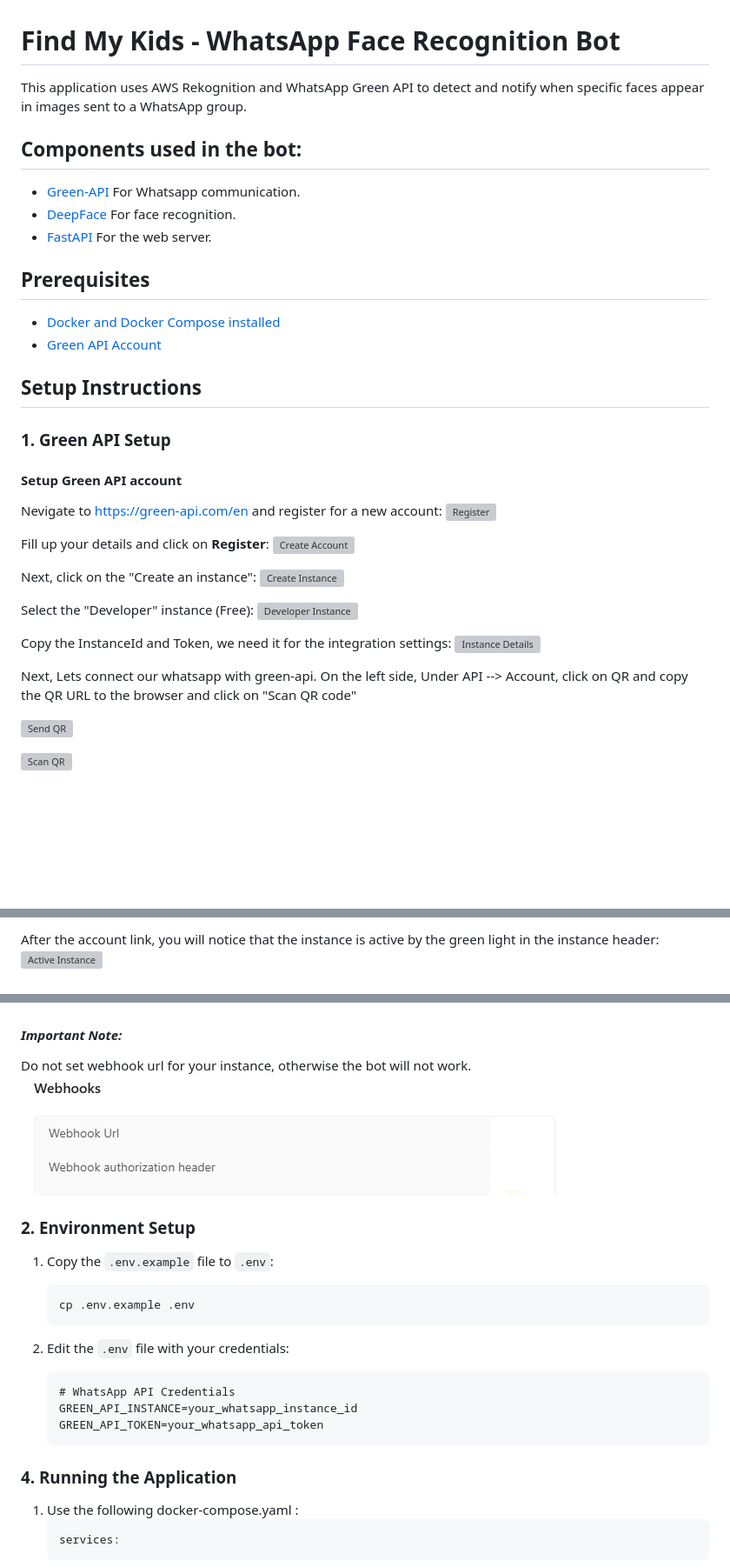
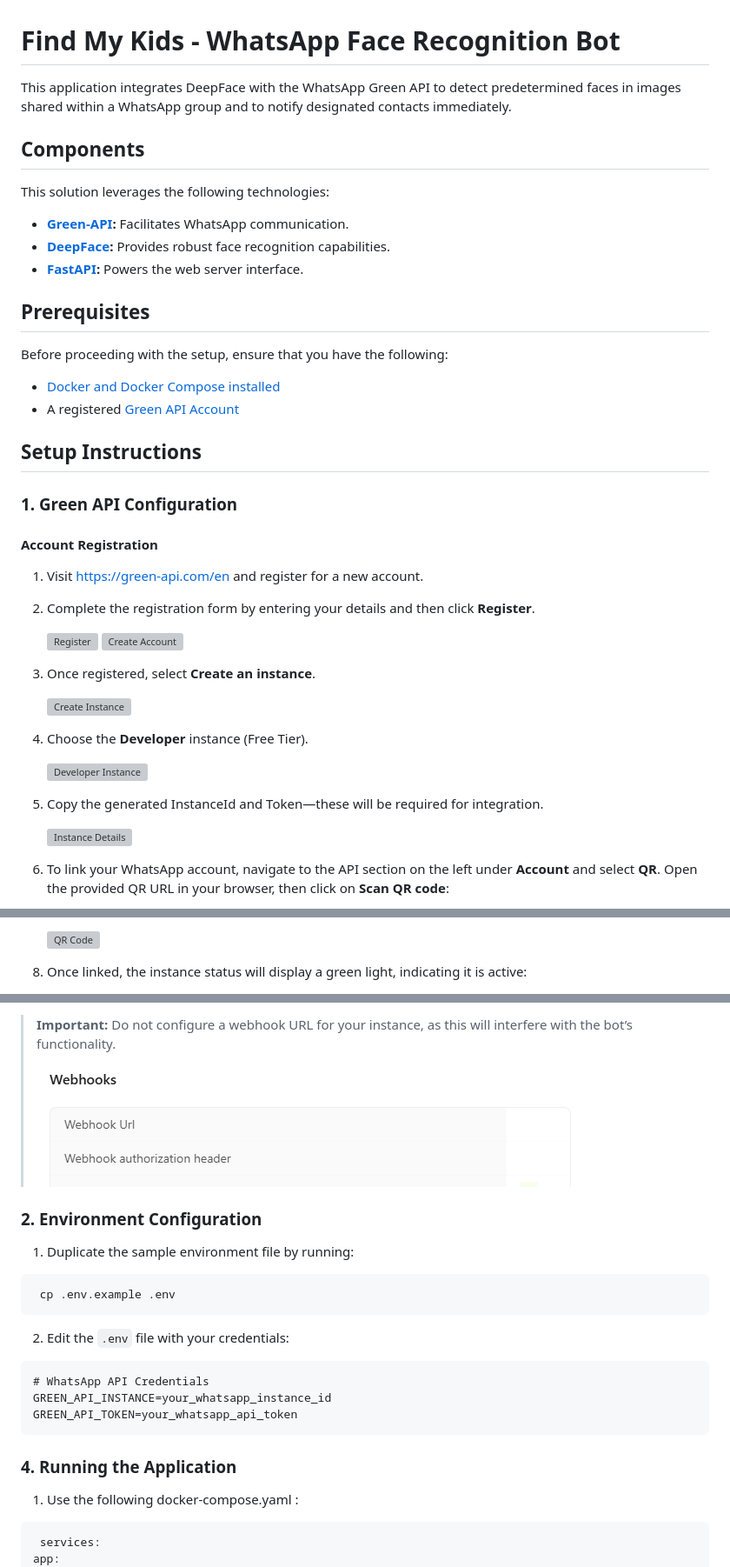
Before and after one commit to t0mer/Find-my-kids, a Markdown page: README.md, 3 parts joined by grey strips. Shown at 87% size. Drawn GitHub-style; blank space fills up the shorter version; grey boxes are pictures that could not be loaded.

````diff
--- a/README.md
+++ b/README.md
@@ -1,42 +1,46 @@
 # Find My Kids - WhatsApp Face Recognition Bot
 
-This application uses AWS Rekognition and WhatsApp Green API to detect and notify when specific faces appear in images sent to a WhatsApp group.
+This application integrates DeepFace with the WhatsApp Green API to detect predetermined faces in images shared within a WhatsApp group and to notify designated contacts immediately.
 
-## Components used in the bot:
-* [Green-API](https://green-api.com/) For Whatsapp communication.
-* [DeepFace](https://github.com/serengil/deepface) For face recognition.
-* [FastAPI](https://fastapi.tiangolo.com/) For the web server.
+## Components
+
+This solution leverages the following technologies:
+
+- **[Green-API](https://green-api.com/):** Facilitates WhatsApp communication.
+- **[DeepFace](https://github.com/serengil/deepface):** Provides robust face recognition capabilities.
+- **[FastAPI](https://fastapi.tiangolo.com/):** Powers the web server interface.
 
 ## Prerequisites
 
+Before proceeding with the setup, ensure that you have the following:
+
 - [Docker and Docker Compose installed](https://medium.com/@tomer.klein/step-by-step-tutorial-installing-docker-and-docker-compose-on-ubuntu-a98a1b7aaed0)
-- [Green API Account](https://green-api.com/)
+- A registered [Green API Account](https://green-api.com/)
+
 
 ## Setup Instructions
-### 1. Green API Setup
 
-#### Setup Green API account
-Nevigate to [https://green-api.com/en](https://green-api.com/en) and register for a new account:
-![Register](https://raw.githubusercontent.com/t0mer/green-api-custom-notifier/refs/heads/main/screenshots/register.png)
+### 1. Green API Configuration
 
-Fill up your details and click on **Register**:
-![Create Account](https://raw.githubusercontent.com/t0mer/green-api-custom-notifier/refs/heads/main/screenshots/create_acoount.png)
+#### Account Registration
 
+1. Visit [https://green-api.com/en](https://green-api.com/en) and register for a new account.
+2. Complete the registration form by entering your details and then click **Register**.
 
-Next, click on the "Create an instance":
-![Create Instance](https://raw.githubusercontent.com/t0mer/green-api-custom-notifier/refs/heads/main/screenshots/create_instance.png)
+   ![Register](https://raw.githubusercontent.com/t0mer/green-api-custom-notifier/refs/heads/main/screenshots/register.png)
+   ![Create Account](https://raw.githubusercontent.com/t0mer/green-api-custom-notifier/refs/heads/main/screenshots/create_acoount.png)
 
+3. Once registered, select **Create an instance**.
 
-Select the "Developer" instance (Free):
-![Developer Instance](https://raw.githubusercontent.com/t0mer/green-api-custom-notifier/refs/heads/main/screenshots/developer_instance.png)
+   ![Create Instance](https://raw.githubusercontent.com/t0mer/green-api-custom-notifier/refs/heads/main/screenshots/create_instance.png)
 
+4. Choose the **Developer** instance (Free Tier).
 
-Copy the InstanceId and Token, we need it for the integration settings:
-![Instance Details](https://raw.githubusercontent.com/t0mer/green-api-custom-notifier/refs/heads/main/screenshots/instance_details.png)
+   ![Developer Instance](https://raw.githubusercontent.com/t0mer/green-api-custom-notifier/refs/heads/main/screenshots/developer_instance.png)
 
-Next, Lets connect our whatsapp with green-api. On the left side, Under API --> Account, click on QR and copy the QR URL to the browser and click on "Scan QR code"
+5. Copy the generated InstanceId and Token—these will be required for integration.
 
-![Send QR](https://raw.githubusercontent.com/t0mer/green-api-custom-notifier/refs/heads/main/screenshots/send_qr.png)
+   ![Instance Details](https://raw.githubusercontent.com/t0mer/green-api-custom-notifier/refs/heads/main/screenshots/instance_details.png)
 
-![Scan QR](https://raw.githubusercontent.com/t0mer/green-api-custom-notifier/refs/heads/main/screenshots/scan_qr.png)
+6. To link your WhatsApp account, navigate to the API section on the left under **Account** and select **QR**. Open the provided QR URL in your browser, then click on **Scan QR code**:
 
@@ -46,5 +51,5 @@ Next, Scan the QR code to link you whatsapp with Green API:
 
-After the account link, you will notice that the instance is active by the green light in the instance header:
-![Active Instance](https://raw.githubusercontent.com/t0mer/green-api-custom-notifier/refs/heads/main/screenshots/active_instance.png)
+   ![QR Code](https://raw.githubusercontent.com/t0mer/green-api-custom-notifier/refs/heads/main/screenshots/qr.png)
 
+8. Once linked, the instance status will display a green light, indicating it is active:
 
@@ -51,28 +57,26 @@ After the account link, you will notice that the instance is active by the green
 
+> **Important:** Do not configure a webhook URL for your instance, as this will interfere with the bot’s functionality.
+>
+> ![Green API webhook](screenshots/green-api-webhook.png)
 
-#### ***Important Note:***
-Do not set webhook url for your instance, otherwise the bot will not work.
-![Green API webhook](screenshots/green-api-webhook.png)
+### 2. Environment Configuration
 
-
-### 2. Environment Setup
-
-1. Copy the `.env.example` file to `.env`:
-   ```bash
+1. Duplicate the sample environment file by running:
+  ```bash
    cp .env.example .env
-   ```
+```
 
 2. Edit the `.env` file with your credentials:
-   ```
-   # WhatsApp API Credentials
-   GREEN_API_INSTANCE=your_whatsapp_instance_id
-   GREEN_API_TOKEN=your_whatsapp_api_token
-   ```
+  ```
+  # WhatsApp API Credentials
+  GREEN_API_INSTANCE=your_whatsapp_instance_id
+  GREEN_API_TOKEN=your_whatsapp_api_token
+  ```
 
 ### 4. Running the Application
 
 1. Use the following docker-compose.yaml :
-   ```yaml
+  ```yaml
    services:
   app:
     image: techblog/find-my-kids:latest
````
Also changed, not shown: other parts of README.md (+4 -2 lines).
